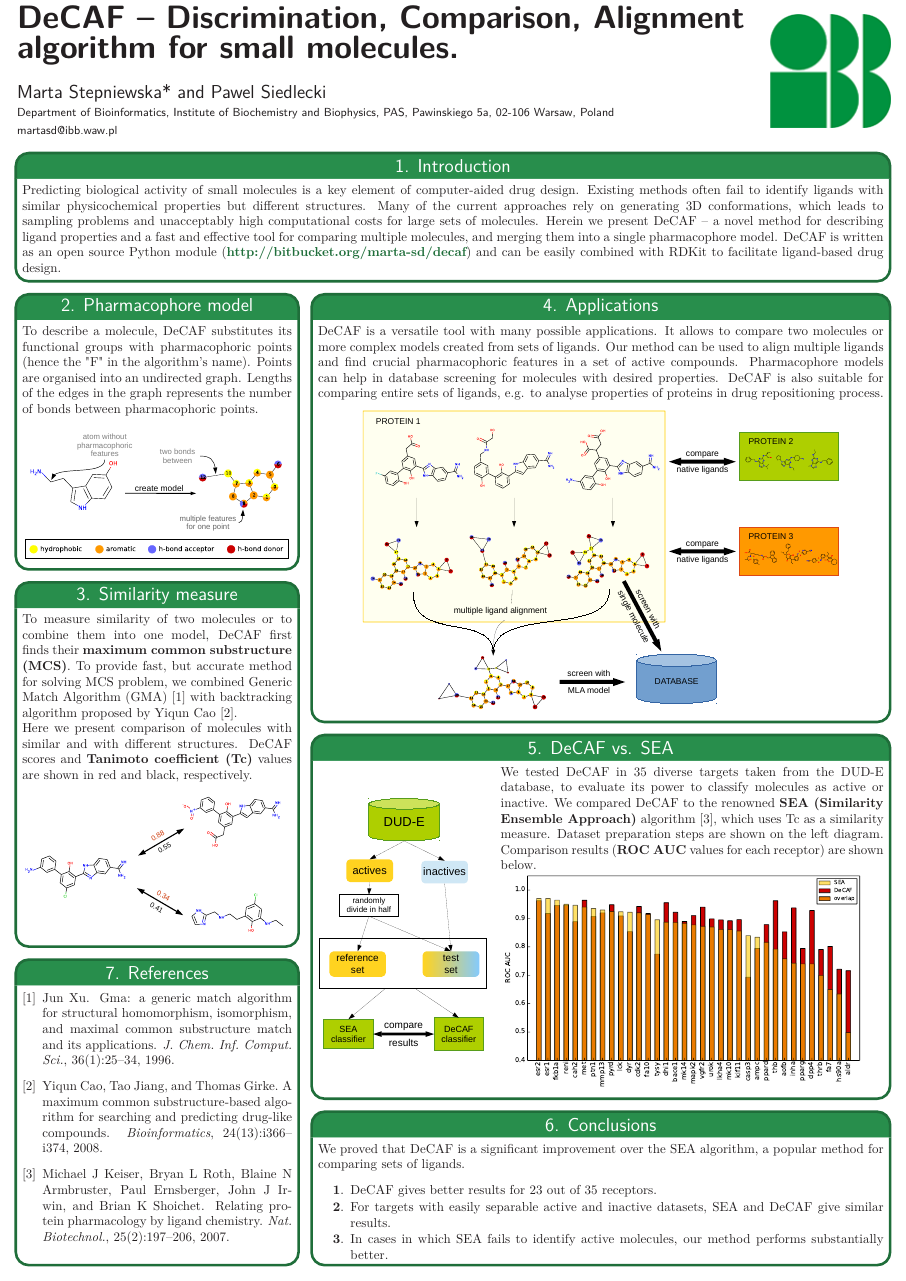
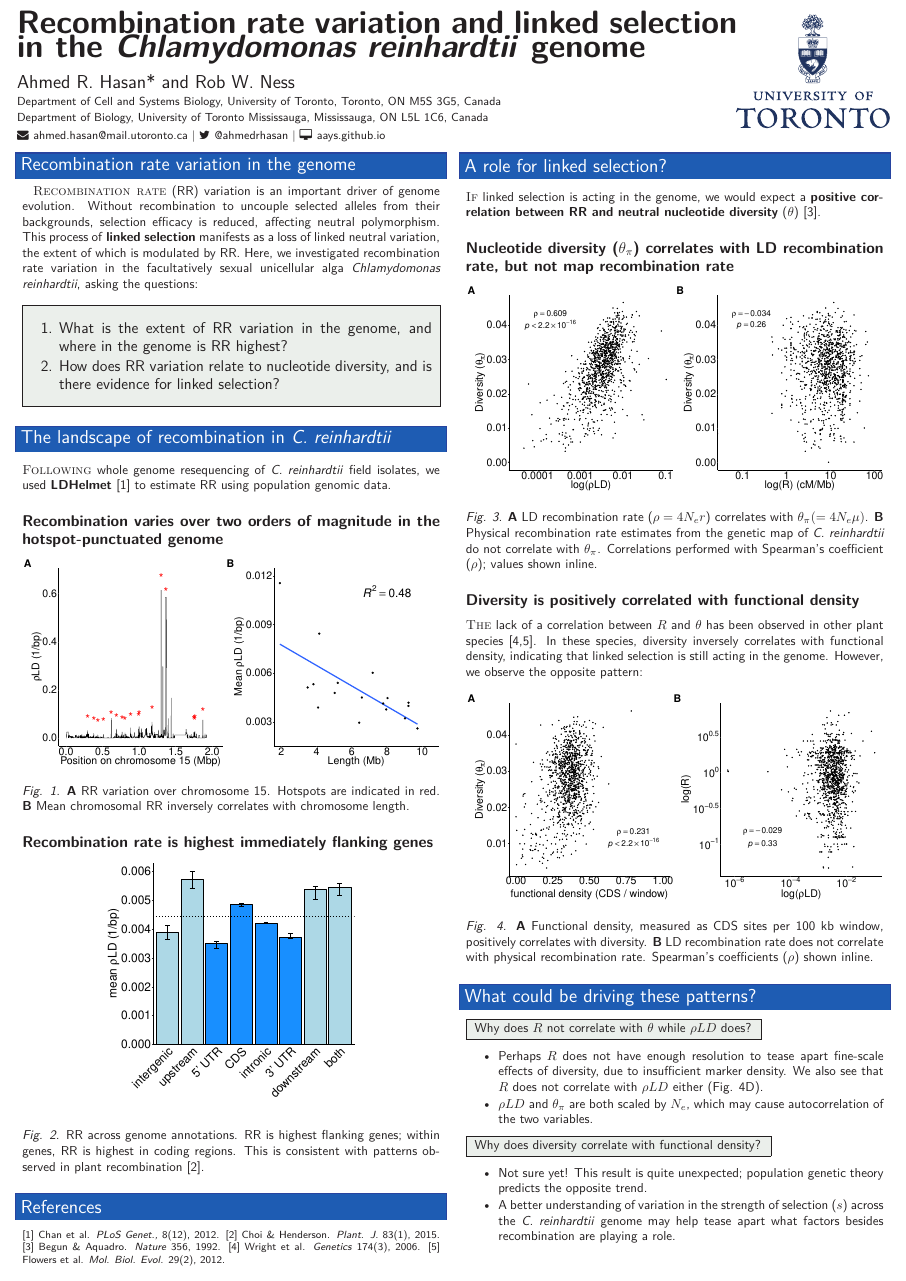
Before and after one commit to aays/evol2018-poster, a LaTeX poster (poster.tex): the whole page. Compiled offline with pdfLaTeX.

Commit message:
Update on Overleaf.

```diff
--- a/poster.tex
+++ b/poster.tex
@@ -1,18 +1,19 @@
 \documentclass[a0paper,portrait]{baposter}
-
-
 
 \usepackage{wrapfig}
 \usepackage{lmodern}
 
 \usepackage[utf8]{inputenc} %unicode support
 \usepackage[T1]{fontenc}
-
+\usepackage{verbatim} % block comments
+\usepackage{subcaption}
+\usepackage{wrapfig} % wrapping text around figures
+\usepackage{fontawesome} % twitter logo
+\usepackage{setspace} % title spacing
 
 \selectcolormodel{cmyk}
 
 \graphicspath{{figures/}} % Directory in which figures are stored
-
 
 \newcommand{\compresslist}{%
 \setlength{\itemsep}{0pt}%
@@ -24,13 +25,13 @@
   {\begin{enumerate}\renewcommand\labelenumi{\textbf\theenumi.}}
   {\end{enumerate}}
 
-
-
 \begin{document}
 
-
-\definecolor{darkgreen}{cmyk}{0.8,0,0.8,0.45}
-\definecolor{lightgreen}{cmyk}{0.8,0,0.8,0.25}
+% \definecolor{darkgreen}{cmyk}{0.8,0,0.8,0.45}
+% \definecolor{lightgreen}{cmyk}{0.8,0,0.8,0.25}
+\definecolor{darkgreen}{cmyk}{1.0,0.85,0,0} % border
+\definecolor{lightgreen}{cmyk}{1.0,0.65,0,0} % header
+% reduce second value above (~0.15) for lighter blue
 
 \begin{poster}
 {
@@ -44,14 +45,16 @@ headerColorOne=lightgreen, % Background color for the header in the content boxe
 headerColorTwo=lightgreen, % Background color for the header in the content boxes (right side)
 headerFontColor=white, % Text color for the header text in the content boxes
 boxColorOne=white, % Background color of the content boxes
-textborder=rounded, %rectangle, % Format of the border around content boxes, can be: none, bars, coils, triangles, rectangle, rounded, roundedsmall, roundedright or faded
+textborder=none, %rectangle, % Format of the border around content boxes, can be: none, bars, coils, triangles, rectangle, rounded, roundedsmall, roundedright or faded
 eyecatcher=false, % Set to false for ignoring the left logo in the title and move the title left
 headerheight=0.11\textheight, % Height of the header
-headershape=rounded, % Specify the rounded corner in the content box headers, can be: rectangle, small-rounded, roundedright, roundedleft or rounded
+headershape=rectangle, % Specify the rounded corner in the content box headers, can be: rectangle, small-rounded, roundedright, roundedleft or rounded
 headershade=plain,
 headerfont=\Large\textsf, % Large, bold and sans serif font in the headers of content boxes
 %textfont={\setlength{\parindent}{1.5em}}, % Uncomment for paragraph indentation
-linewidth=2pt % Width of the border lines around content boxes
+textfont=\textsf, % sans serif font
+linewidth=1pt, % Width of the border lines around content boxes
+columns=6 % max(span) = 6
 }
 {}
 %
@@ -60,121 +63,111 @@ linewidth=2pt % Width of the border lines around content boxes
 %----------------------------------------------------------------------------------------
 %
 {
+\vspace{0.3em}
 \textsf %Sans Serif
-{DeCAF -- Discrimination, Comparison, Alignment algorithm for small molecules.
+{\setstretch{2.0}Recombination rate variation and linked selection in the \textit{Chlamydomonas reinhardtii} genome
 }
 } % Poster title
-% {\vspace{1em} Marta Stepniewska, Pawel Siedlecki\\ % Author names
-% {\small \vspace{0.7em} Department of Bioinformatics, Institute of Biochemistry and Biophysics, PAS, Warsaw, Pawinskiego 5a}} % Author email addresses
-{\sf\vspace{0.5em}\\
-Marta Stepniewska* and Pawel Siedlecki
+{\sf\vspace{0em}\\
+Ahmed R. Hasan* and Rob W. Ness
 \vspace{0.1em}\\
-\small{Department of Bioinformatics, Institute of Biochemistry and Biophysics, PAS, Pawinskiego 5a, 02-106 Warsaw, Poland
+\small{Department of Cell and Systems Biology, University of Toronto, Toronto, ON M5S 3G5, Canada \\ Department of Biology, University of Toronto Mississauga, Mississauga, ON L5L 1C6, Canada
 \vspace{0.2em}\\
-martasd@ibb.waw.pl}
+\faEnvelope \hspace{0.05em} ahmed.hasan@mail.utoronto.ca | \faTwitter \hspace{0.05em} @ahmedrhasan | \faDesktop \hspace{0.05em} aays.github.io}
 }
-{\includegraphics{logo}} % University/lab logo
+{\includegraphics[width=0.17\paperwidth]{figures/logo.pdf}}
 
+\headerbox{Recombination rate variation in the genome}{name=introduction,column=0,row=0, span=3}{
+\textsc{Recombination rate} (RR) variation is an important driver of genome evolution. Without recombination to uncouple selected alleles from their backgrounds, selection efficacy is reduced, affecting neutral polymorphism. This process of \textbf{linked selection} manifests as a loss of linked neutral variation, the extent of which is modulated by RR. Here, we investigated recombination rate variation in the facultatively sexual unicellular alga \textit{Chlamydomonas reinhardtii}, asking the questions: \\
 
-\headerbox{1. Introduction}{name=introduction,column=0,row=0, span=3}{
-Predicting biological activity of small molecules is a key element of computer-aided drug design.
-Existing methods often fail to identify ligands with similar physicochemical properties but different structures.
-Many of the current approaches rely on generating 3D conformations, which leads to sampling problems and unacceptably high computational costs for large sets of molecules.
-Herein we present DeCAF -- a novel method for describing ligand properties and a fast and effective tool for comparing multiple molecules, and merging them into a single pharmacophore model.
-DeCAF is written as an open source Python module (\textbf{\color{darkgreen}http://bitbucket.org/marta-sd/decaf}) and can be easily combined with RDKit to facilitate ligand-based drug design.
+% https://latex.org/forum/viewtopic.php?t=8033
+\fcolorbox{black}[HTML]{E9F0E9}{\parbox{0.97\textwidth}{
+\large{
+  \begin{enumerate}\compresslist
+  \item What is the extent of RR variation in the genome, and where in the genome is RR highest?
+  \item How does RR variation relate to nucleotide diversity, and is there evidence for linked selection?
+  \end{enumerate}
+  }
+}
+}}
+
+\headerbox{The landscape of recombination in \textit{C. reinhardtii}}{name=model,column=0,below=introduction,span=3}{
+
+\textsc{Following} whole genome resequencing of \textit{C. reinhardtii} field isolates, we used \textbf{LDHelmet} [1] to estimate RR using population genomic data.
+
+\subsection*{\textsf{Recombination varies over two orders of magnitude in the hotspot-punctuated genome}}
+
+\begin{center}
+    \includegraphics[width=\linewidth]{combined_fig_1_labs}
+\end{center}
+\textit{Fig. 1.} \textbf{A} RR variation over chromosome 15. Hotspots are indicated in red. \textbf{B} Mean chromosomal RR inversely correlates with chromosome length.
+
+\subsection*{\textsf{Recombination rate is highest immediately flanking genes}}
+
+\begin{center}
+    \includegraphics[width=0.6\linewidth]{correlates}
+\end{center}
+\textit{Fig. 2.} RR across genome annotations. RR is highest flanking genes; within genes, RR is highest in coding regions. This is consistent with patterns observed in plant recombination [2].
+}
+
+\headerbox{A role for linked selection?}{name=selection,span=3,column=3}{
+
+\textsc{If} linked selection is acting in the genome, we would expect a \textbf{positive correlation between RR and neutral nucleotide diversity} ($\theta$) [3].
+
+\subsection*{\textsf{Nucleotide diversity ($\theta_{\pi}$) correlates with LD recombination rate, but not map recombination rate}}
+
+\begin{center}
+    \includegraphics[width=\linewidth]{combined_fig_3_labs}
+\end{center}
+\textit{Fig. 3.} \textbf{A} LD recombination rate ($\rho = 4N_{e} r$) correlates with $\theta_{\pi} (=4N_{e} \mu)$. \textbf{B} Physical recombination rate estimates from the genetic map of \textit{C. reinhardtii} do not correlate with $\theta_{\pi}$. Correlations performed with Spearman's coefficient ($\rho$); values shown inline.
+
+\subsection*{\textsf{Diversity is positively correlated with functional density}}
+
+\textsc{The} lack of a correlation between $R$ and $\theta$ has been observed in other plant species [4,5]. In these species, diversity inversely correlates with functional density, indicating that linked selection is still acting in the genome. However, we observe the opposite pattern:
+
+\begin{center}
+    \includegraphics[width=\linewidth]{combined_fig_4_labs}
+\end{center}
+\textit{Fig. 4.} \textbf{A} Functional density, measured as CDS sites per 100 kb window, positively correlates with diversity. \textbf{B} LD recombination rate does not correlate with physical recombination rate. Spearman's coefficients ($\rho$) shown inline.
+
+} % end linked selection box
+
+\headerbox{What could be driving these patterns?}{name=conclusion,column=3,below=selection,span=3,above=bottom}{
+
+\fcolorbox{black}[HTML]{E9F0E9}{
+Why does $R$ not correlate with $\theta$ while $\rho LD$ does?
+}
+\begin{itemize}\compresslist
+	\item Perhaps $R$ does not have enough resolution to tease apart fine-scale effects of diversity, due to insufficient marker density. We also see that $R$ does not correlate with $\rho LD$ either (Fig. 4D).
+    \item $\rho LD$ and $\theta_{\pi}$ are both scaled by $N_{e}$, which may cause autocorrelation of the two variables.
+\end{itemize}
+
+\fcolorbox{black}[HTML]{E9F0E9}{
+Why does diversity correlate with functional density?
+}
+\begin{itemize}\compresslist
+	\item Not sure yet! This result is quite unexpected; population genetic theory predicts the opposite trend.
+    \item A better understanding of variation in the strength of selection ($s$) across the \textit{C. reinhardtii} genome may help tease apart what factors besides recombination are playing a role.
+    \it
+\end{itemize}
 }
 
 
-\headerbox{2. Pharmacophore model}{name=model,column=0,below=introduction,span=1}{
-
-To describe a molecule, DeCAF substitutes its functional groups with pharmacophoric points (hence the "F" in the algorithm's name).
-Points are organised into an undirected graph.
-Lengths of the edges in the graph represents the number of bonds between pharmacophoric points.
-
-\begin{center}
-    \includegraphics[width=\linewidth]{phar}
-\end{center}
-%\vspace{-2pt}
-}
+\headerbox{References}{name=references,column=0,span=3,below=model,above=bottom}{
 
 
-\headerbox{3. Similarity measure}{name=mcs,column=0,below=model,span=1}{
-
-To measure similarity of two molecules or to combine them into one model, DeCAF first finds their \textbf{maximum common substructure (MCS)}.
-To provide fast, but accurate method for solving MCS problem, we combined Generic Match Algorithm (GMA) \cite{xu1996gma} with backtracking algorithm proposed by Yiqun Cao \cite{cao2008maximum}.
-
-Here we present comparison of molecules with similar and with different structures.
-DeCAF scores and \textbf{Tanimoto coefficient (Tc)} values are shown in red and black, respectively.
-\begin{center}
-    \includegraphics[width=\linewidth]{sim}
-\end{center}
-}
-
-\headerbox{4. Applications}{name=screen,span=2,column=1,below=introduction}{ % To reduce this block to 1 column width, remove 'span=2'
-
-DeCAF is a versatile tool with many possible applications.
-It allows to compare two molecules or more complex models created from sets of ligands.
-Our method can be used to align multiple ligands and find crucial pharmacophoric features in a set of active compounds.
-Pharmacophore models can help in database screening for molecules with desired properties.
-DeCAF is also suitable for comparing entire sets of ligands, e.g. to analyse properties of proteins in drug repositioning process.
-
-\vspace{-5pt}
-\begin{center}
-    \includegraphics[width=0.85\linewidth]{screen}
-\end{center}
-}
-
-
-\headerbox{5. DeCAF vs. SEA}{name=sea,span=2,column=1,below=screen}{ % To reduce this block to 1 column width, remove 'span=2'
-
-\begin{wrapfigure}{l}{0.3\textwidth}
-    \vspace{10pt}
-    \begin{center}
-        \includegraphics[width=\linewidth]{class}
-    \end{center}
-    %\vspace{-145pt}
-\end{wrapfigure}
-
-% We tested DeCAF in 35 case studies taken from the DUD-E database, to evaluate its power to discriminate between active and inactive molecules.
-% We used DeCAF as a classifier and compared it to the SEA (Similarity Ensemble Approach) algorithm \cite{keiser2007relating}.
-% To compare sets of ligands, we adapted the approach used in SEA, replacing Tc by DCAF.
-% We prepared datasets as shown in the left diagram.
-% Then, we tested both classifiers calculating ROC AUC values for every target (below).
-We tested DeCAF in 35 diverse targets taken from the DUD-E database, to evaluate its power to classify molecules as active or inactive.
-We compared DeCAF to the renowned \textbf{SEA (Similarity Ensemble Approach)} algorithm \cite{keiser2007relating}, which uses Tc as a similarity measure.
-Dataset preparation steps are shown on the left diagram.
-Comparison results (\textbf{ROC AUC} values for each receptor) are shown below.
-% Please ask me about details.
-
-\hspace{0pt}\includegraphics[width=0.95\linewidth]{res}
-
-}
-
-
-\headerbox{6. Conclusions}{name=conclusion,column=1,below=sea,span=2,above=bottom}{
-% DeCAF is a chemoinformatical tool that can be helpful in ligand-based drug design.
-% It provides a comprehensive molecule description and a fast algorithms for comparing and aligning multiple ligands.
-We proved that DeCAF is a significant improvement over the SEA algorithm, a popular method for comparing sets of ligands.
-\begin{boenumerate}\compresslist
-    \item DeCAF gives better results for 23 out of 35 receptors.
-    \item For targets with easily separable active and inactive datasets, SEA and DeCAF give similar results.
-    \item In cases in which SEA fails to identify active molecules, our method performs substantially better.
-\end{boenumerate}
-% It can be also used in other [procedures], such as database screening or drug repositioning.
-% DeCAF is written in Python and freely available at \textbf{\color{darkgreen}http://bitbucket.org/marta-sd/decaf}.
-}
-
-
-\headerbox{7. References}{name=references,column=0,span=1,below=mcs,above=bottom}{
-
-
-%\small % Reduce the font size in this block
-\renewcommand{\section}[2]{\vskip 0.05em} % Get rid of the default "References" section title
+\renewcommand{\section}[2]{\vskip 0.01em} % Get rid of the default "References" section title
+\footnotesize
+[1] Chan et al. \textit{PLoS Genet.,} 8(12), 2012.
+[2] Choi \& Henderson. \textit{Plant. J.} 83(1), 2015.
+[3] Begun \& Aquadro. \textit{Nature} 356, 1992.
+[4] Wright et al. \textit{Genetics} 174(3), 2006.
+[5] Flowers et al. \textit{Mol. Biol. Evol.} 29(2), 2012.
 %\nocite{*} % Insert publications even if they are not cited in the poster
 
 
-\bibliographystyle{unsrt}
-\bibliography{poster} % Use sample.bib as the bibliography file
+% \bibliographystyle{unsrt}
+% \bibliography{poster} % Use sample.bib as the bibliography file
 }
 
 \end{poster}
```
Also changed, not shown: poster.bib (+14 -29 lines), figures/chr15_landscape.eps (added), figures/class.pdf (deleted), figures/combined_fig_1.eps (added), figures/combined_fig_1_labs.eps (added), figures/combined_fig_3_labs.eps (added), figures/combined_fig_4_labs.eps (added), figures/correlates.eps (added), figures/logo.pdf (added), figures/logo.png (deleted), figures/rho_vs_length.eps (added), 1 other file.
